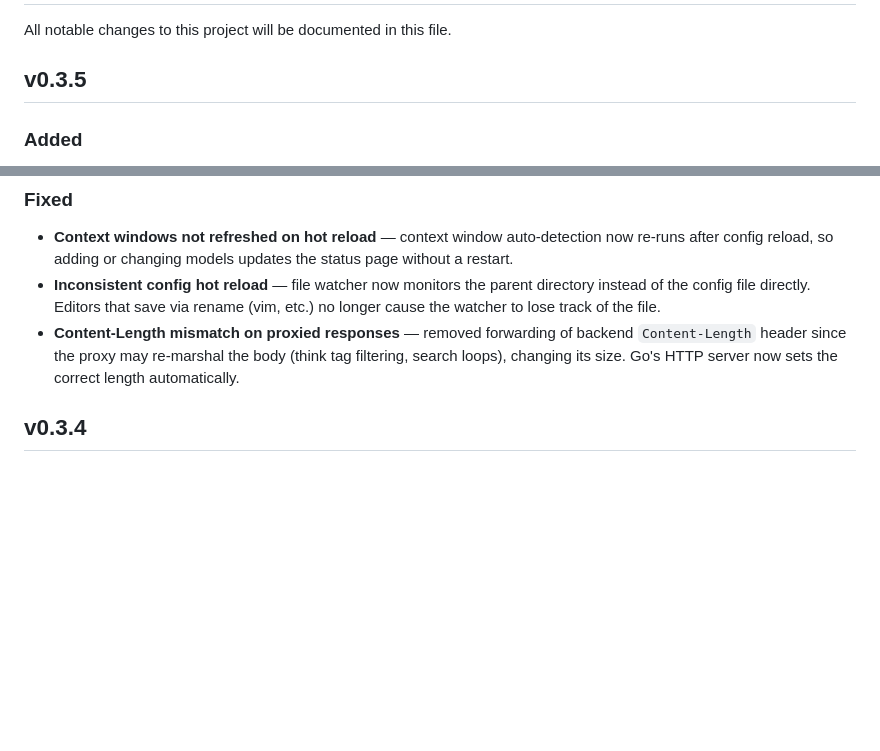
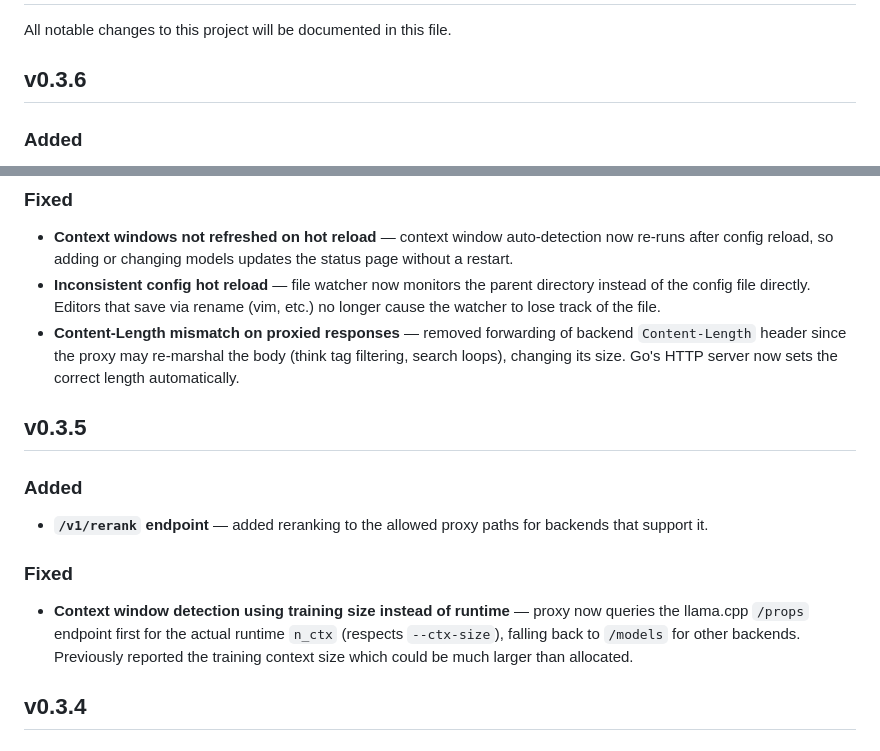
Before and after one commit to yatesdr/go-llm-proxy, a Markdown page: CHANGELOG.md, 2 parts joined by grey strips. Rendered like a GitHub page; blank space fills up the shorter version.

Commit message:
Update changelog: split v0.3.5 and v0.3.6 releases

```diff
--- a/CHANGELOG.md
+++ b/CHANGELOG.md
@@ -2,7 +2,7 @@
 
 All notable changes to this project will be documented in this file.
 
-## v0.3.5
+## v0.3.6
 
 ### Added
 - **Qdrant vector database proxy** — new `/qdrant/*` endpoint proxies requests to a Qdrant backend with separate authentication via app keys. Configured under `services.qdrant` in config. App keys are independent from model API keys, allowing fine-grained access control for vector database operations.
@@ -12,6 +12,14 @@ All notable changes to this project will be documented in this file.
 - **Context windows not refreshed on hot reload** — context window auto-detection now re-runs after config reload, so adding or changing models updates the status page without a restart.
 - **Inconsistent config hot reload** — file watcher now monitors the parent directory instead of the config file directly. Editors that save via rename (vim, etc.) no longer cause the watcher to lose track of the file.
 - **Content-Length mismatch on proxied responses** — removed forwarding of backend `Content-Length` header since the proxy may re-marshal the body (think tag filtering, search loops), changing its size. Go's HTTP server now sets the correct length automatically.
+
+## v0.3.5
+
+### Added
+- **`/v1/rerank` endpoint** — added reranking to the allowed proxy paths for backends that support it.
+
+### Fixed
+- **Context window detection using training size instead of runtime** — proxy now queries the llama.cpp `/props` endpoint first for the actual runtime `n_ctx` (respects `--ctx-size`), falling back to `/models` for other backends. Previously reported the training context size which could be much larger than allocated.
 
 ## v0.3.4
 
```
